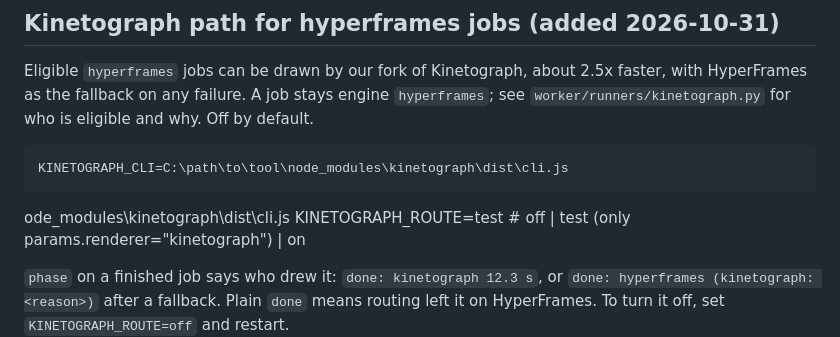
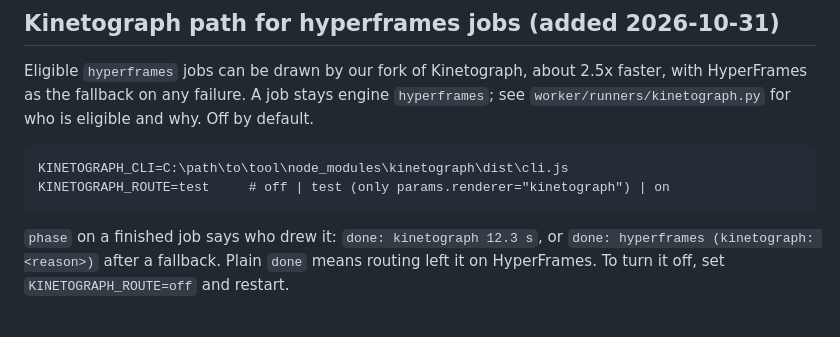
Before and after one commit to Zeromizer/render-farm, a Markdown page: README.md, the part around the change. GitHub-like rendering; blank space fills up the shorter version.

Commit message:
README: drop a stray line
Co-Authored-By: Claude Opus 5.5 <noreply@anthropic.com>

```diff
--- a/README.md
+++ b/README.md
@@ -155,7 +155,6 @@ with HyperFrames as the fallback on any failure. A job stays engine `hyperframes
 `worker/runners/kinetograph.py` for who is eligible and why. Off by default.
 
     KINETOGRAPH_CLI=C:\path\to\tool\node_modules\kinetograph\dist\cli.js
-ode_modules\kinetograph\dist\cli.js
     KINETOGRAPH_ROUTE=test     # off | test (only params.renderer="kinetograph") | on
 
 `phase` on a finished job says who drew it: `done: kinetograph 12.3 s`, or
```
